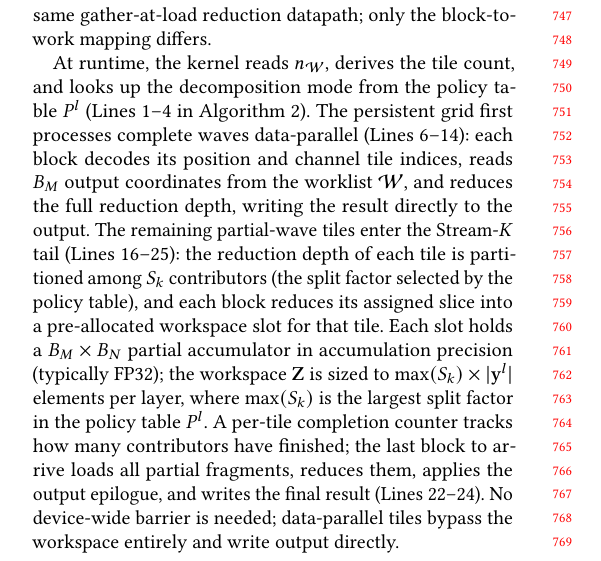
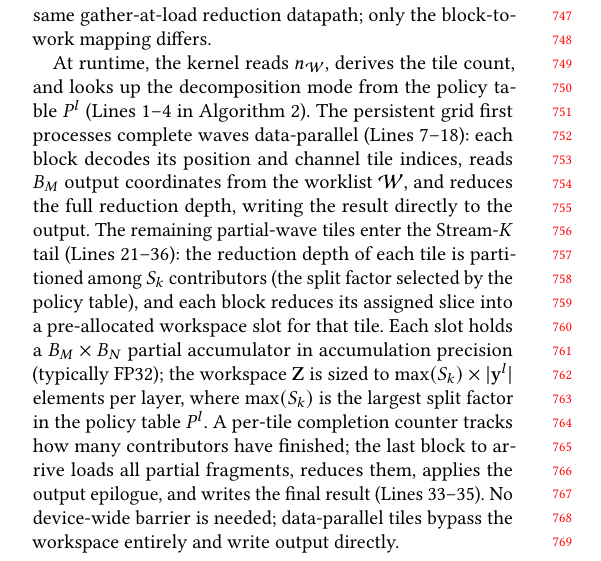
Before and after one commit to guanxiux/RAL, a LaTeX paper (main.tex, which reads src/design.tex): part of one column of page 7 of 14, cut so that both start at the same text. Compiled offline with pdfLaTeX.

Commit message:
fix lineno

```diff
--- a/src/design.tex
+++ b/src/design.tex
@@ -443,11 +443,11 @@ At runtime, the kernel reads $n_{\mathcal{W}}$, derives
 the tile count, and looks up the decomposition mode from the policy table $P^l$
 (Lines~1--4 in Algorithm~\ref{alg:streamk}).
 The persistent grid first processes complete waves data-parallel
-(Lines~6--14): each block decodes its position and channel tile indices,
+(Lines~7--18): each block decodes its position and channel tile indices,
 reads $B_M$ output coordinates from the worklist $\mathcal{W}$, and reduces the full
 reduction depth, writing the result directly to the output.
 The remaining partial-wave tiles enter the Stream-$K$ tail
-(Lines~16--25): the reduction depth of each tile is partitioned among $S_k$
+(Lines~21--36): the reduction depth of each tile is partitioned among $S_k$
 contributors (the split factor selected by the policy table), and each block
 reduces its assigned slice into a pre-allocated workspace slot for that tile.
 Each slot holds a $B_M \times B_N$ partial accumulator in accumulation
@@ -456,6 +456,6 @@ $\max(S_k) \times |\mathbf{y}^l|$ elements per layer, where $\max(S_k)$
 is the largest split factor in the policy table $P^l$. A per-tile
 completion counter tracks how many contributors have finished; the last block
 to arrive loads all partial fragments, reduces them, applies the output
-epilogue, and writes the final result (Lines~22--24). No device-wide barrier
+epilogue, and writes the final result (Lines~33--35). No device-wide barrier
 is needed; data-parallel tiles bypass the workspace entirely and write output
 directly.
```
Also changed, not shown: main.pdf.
